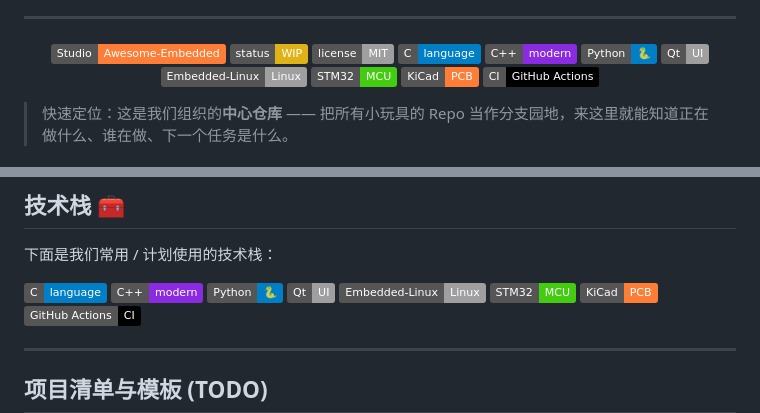
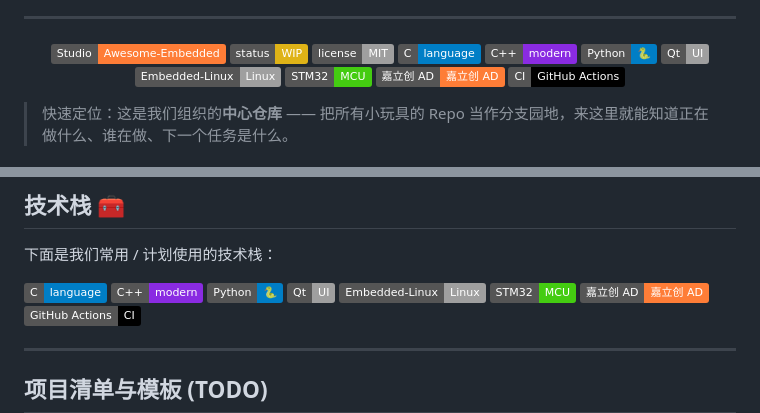
Before and after one commit to Awesome-Embedded-Learning-Studio/Awesome-Embedded, a Markdown page: README.md, 2 parts joined by grey strips. Rendered like a GitHub page; badges without logos.

Commit message:
Fix: Replace KiCad badge with 嘉立创/AD badge

```diff
--- a/README.md
+++ b/README.md
@@ -15,7 +15,7 @@
   <img alt="Qt" src="https://img.shields.io/badge/Qt-UI-lightgrey?logo=qt&logoColor=white" />
   <img alt="Embedded Linux" src="https://img.shields.io/badge/Embedded--Linux-Linux-lightgrey?logo=linux&logoColor=white" />
   <img alt="STM32" src="https://img.shields.io/badge/STM32-MCU-success?logo=arm&logoColor=white" />
-  <img alt="KiCad" src="https://img.shields.io/badge/KiCad-PCB-orange?logo=kicad&logoColor=white" />
+  <img alt="嘉立创/AD" src="https://img.shields.io/badge/嘉立创_AD-嘉立创_AD-orange?logo=kicad&logoColor=white" />
   <img alt="GitHub Actions" src="https://img.shields.io/badge/CI-GitHub%20Actions-black?logo=githubactions&logoColor=white" />
 </p>
 
@@ -71,7 +71,7 @@
   <img src="https://img.shields.io/badge/Qt-UI-lightgrey?logo=qt&logoColor=white" alt="Qt" />
   <img src="https://img.shields.io/badge/Embedded--Linux-Linux-lightgrey?logo=linux&logoColor=white" alt="Embedded Linux" />
   <img src="https://img.shields.io/badge/STM32-MCU-success?logo=arm&logoColor=white" alt="STM32" />
-  <img src="https://img.shields.io/badge/KiCad-PCB-orange?logo=kicad&logoColor=white" alt="KiCad" />
+  <img alt="嘉立创/AD" src="https://img.shields.io/badge/嘉立创_AD-嘉立创_AD-orange?logo=kicad&logoColor=white" />
   <img src="https://img.shields.io/badge/GitHub%20Actions-CI-black?logo=githubactions&logoColor=white" alt="GitHub Actions" />
 </p>
 
```
